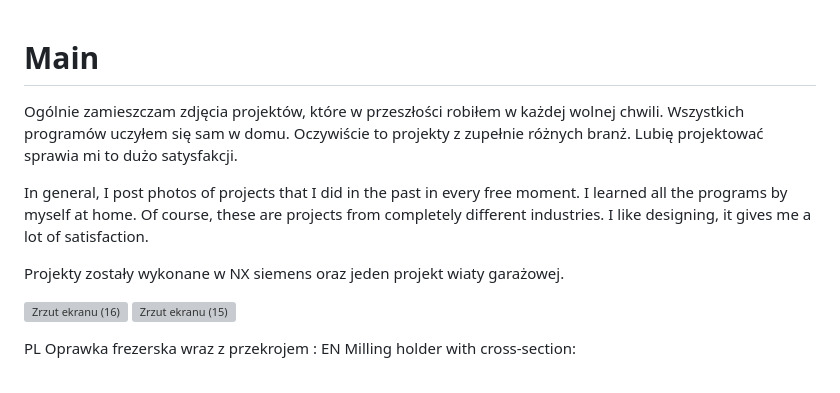
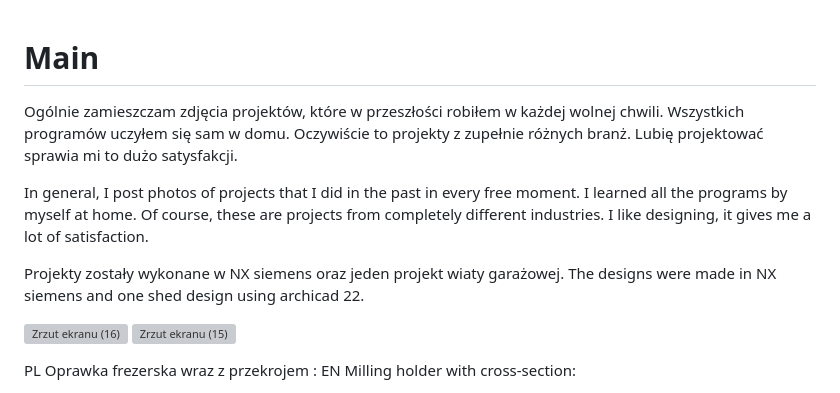
Before and after one commit to DevEnvironment7/Main, a Markdown page: README.md, the part around the change. GitHub-like rendering; grey boxes are pictures that could not be loaded.

```diff
--- a/README.md
+++ b/README.md
@@ -1,4 +1,5 @@
 # Main
+
 
 Ogólnie zamieszczam zdjęcia projektów, które w przeszłości robiłem w każdej wolnej chwili. Wszystkich programów uczyłem się sam w domu.
 Oczywiście to projekty z zupełnie różnych branż.
@@ -9,6 +10,7 @@ Of course, these are projects from completely different industries.
 I like designing, it gives me a lot of satisfaction.
 
 Projekty zostały wykonane w NX siemens oraz jeden projekt wiaty garażowej.
+The designs were made in NX siemens and one shed design using archicad 22.
 
 ![Zrzut ekranu (16)](https://user-images.githubusercontent.com/130925883/234099081-01590a41-a1f2-4207-9d69-937996555e36.png)
 ![Zrzut ekranu (15)](https://user-images.githubusercontent.com/130925883/234099259-52de49ca-2a8e-48f2-a6a6-49f0dfb4ae17.png)
```
